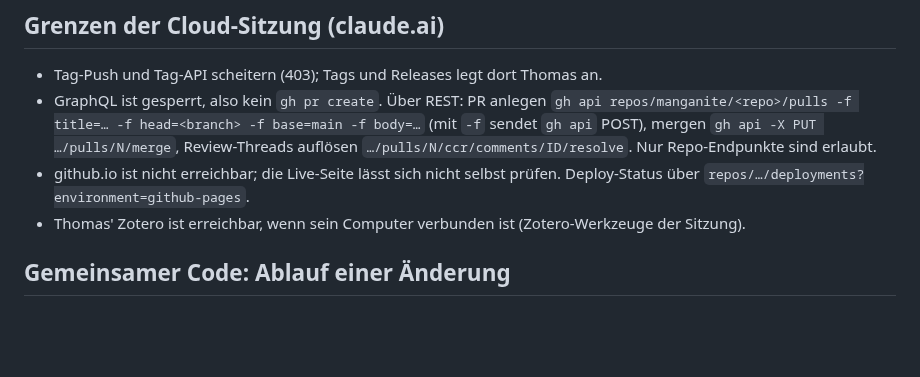
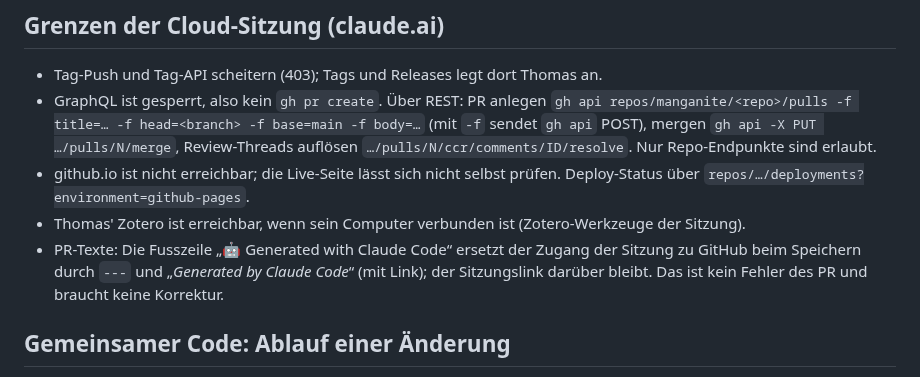
Before and after one commit to manganite/crystallography-common, a Markdown page: CLAUDE.md, the part around the change. GitHub-like rendering; blank space fills up the shorter version.

Commit message:
CLAUDE.md: Fusszeile der PR-Texte in der Cloud-Sitzung (#38)
Co-Authored-By: Claude Opus 5.5 <noreply@anthropic.com>
Claude-Session: https://claude.ai/code/session_01L8SY95hyQZ6Gb6Q6V6jwba

```diff
--- a/CLAUDE.md
+++ b/CLAUDE.md
@@ -128,6 +128,9 @@ Die Regeln selbst stehen im Leitfaden; hier, warum.
 - github.io ist nicht erreichbar; die Live-Seite lässt sich nicht selbst prüfen. Deploy-Status über
   `repos/…/deployments?environment=github-pages`.
 - Thomas' Zotero ist erreichbar, wenn sein Computer verbunden ist (Zotero-Werkzeuge der Sitzung).
+- PR-Texte: Die Fusszeile „🤖 Generated with Claude Code“ ersetzt der Zugang der Sitzung zu GitHub beim
+  Speichern durch `---` und „_Generated by Claude Code_“ (mit Link); der Sitzungslink darüber bleibt. Das ist
+  kein Fehler des PR und braucht keine Korrektur.
 
 ## Gemeinsamer Code: Ablauf einer Änderung
 
```
